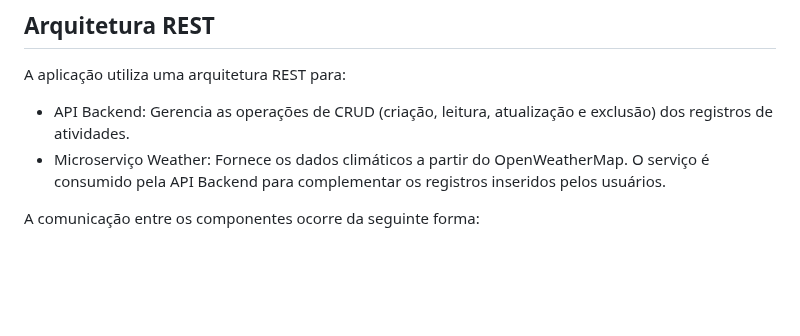
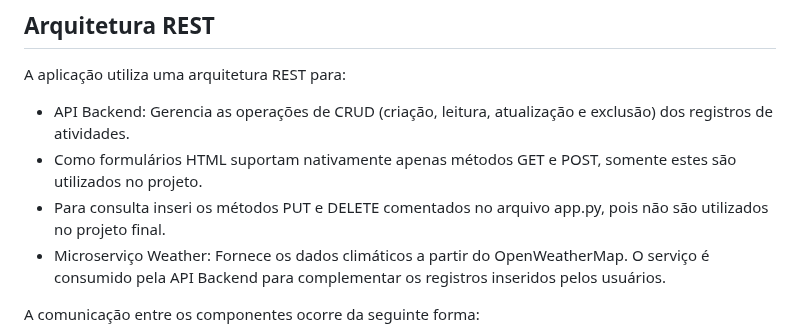
Before and after one commit to afsneto/newone-health-tracker, a Markdown page: README.md, the part around the change. Rendered like a GitHub page; blank space fills up the shorter version.

```diff
--- a/README.md
+++ b/README.md
@@ -129,6 +129,8 @@ Permite a edição dos dados cadastrados.
 ## Arquitetura REST
 A aplicação utiliza uma arquitetura REST para:
 * API Backend: Gerencia as operações de CRUD (criação, leitura, atualização e exclusão) dos registros de atividades.
+* Como formulários HTML suportam nativamente apenas métodos GET e POST, somente estes são utilizados no projeto.
+* Para consulta inseri os métodos PUT e DELETE comentados no arquivo app.py, pois não são utilizados no projeto final.
 * Microserviço Weather: Fornece os dados climáticos a partir do OpenWeatherMap. O serviço é consumido pela API Backend para complementar os registros inseridos pelos usuários.
 
 A comunicação entre os componentes ocorre da seguinte forma:
```
